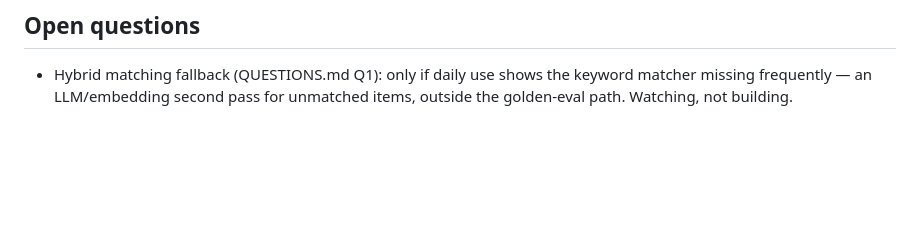
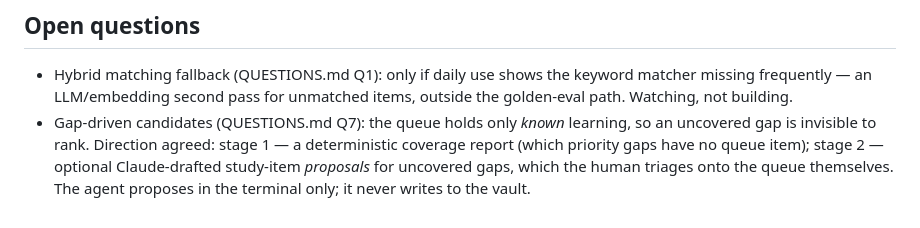
Before and after one commit to canglang-social/learn-to-ship, a Markdown page: spec.md, the part around the change. GitHub-like rendering; blank space fills up the shorter version.

```diff
--- a/spec.md
+++ b/spec.md
@@ -187,3 +187,9 @@ user-question log — demand signals live there; decisions land here).
 - Hybrid matching fallback (QUESTIONS.md Q1): only if daily use shows the
   keyword matcher missing frequently — an LLM/embedding second pass for
   unmatched items, outside the golden-eval path. Watching, not building.
+- Gap-driven candidates (QUESTIONS.md Q7): the queue holds only *known*
+  learning, so an uncovered gap is invisible to rank. Direction agreed:
+  stage 1 — a deterministic coverage report (which priority gaps have no
+  queue item); stage 2 — optional Claude-drafted study-item *proposals* for
+  uncovered gaps, which the human triages onto the queue themselves. The
+  agent proposes in the terminal only; it never writes to the vault.
```
Also changed, not shown: QUESTIONS.md (+24 -0 lines).
